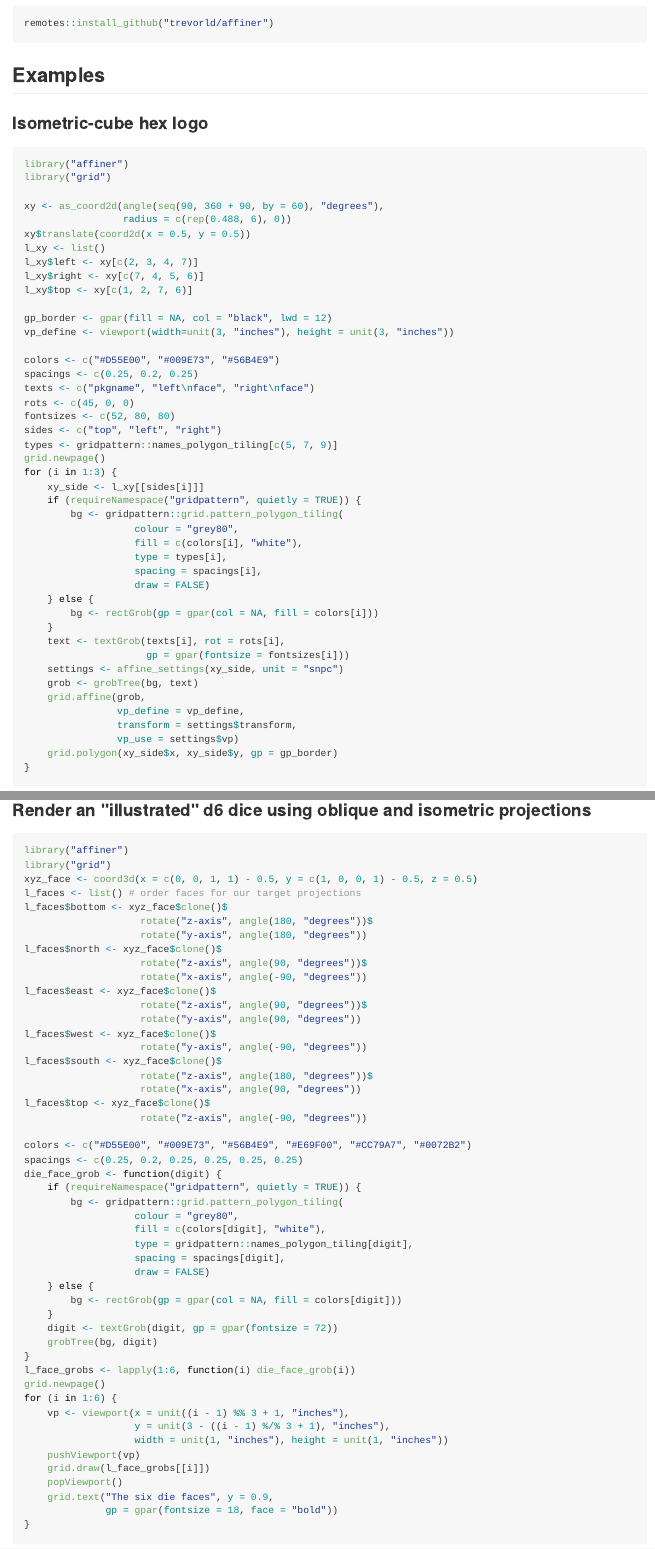
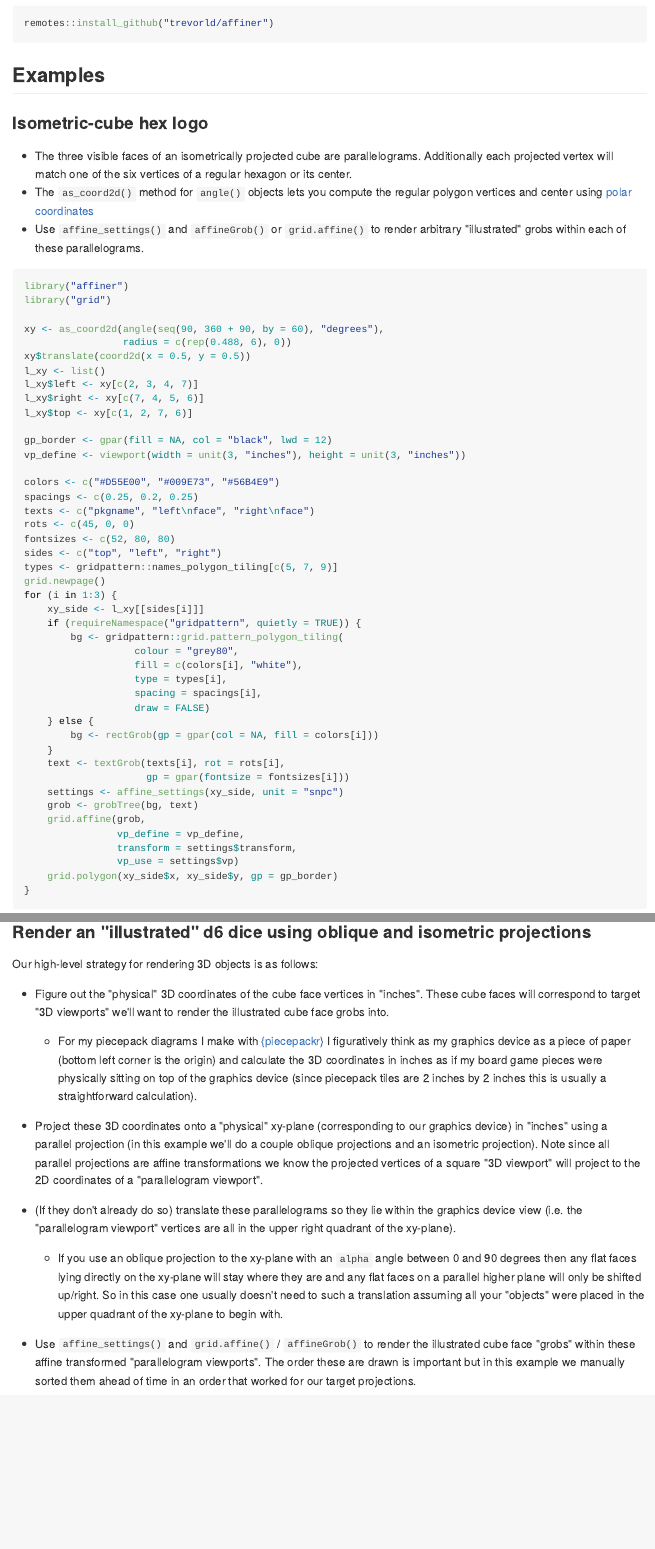
Before and after one commit to trevorld/affiner, an R Markdown document (README.Rmd): the page in a window 1100 px wide, from 1290 px down, and a second part further down, joined at a grey line. The pictures show the output file README.md that the author committed with the source, drawn offline in the style of GitHub; badge pictures from the web are left out.

Commit message:
docs(README): Highlight strategy used in examples

````diff
--- a/README.Rmd
+++ b/README.Rmd
@@ -57,6 +57,10 @@ knitr::opts_chunk$set(fig.path = "man/figures/README-", fig.cap = "")
 
 ### <a name="logo">Isometric-cube hex logo</a>
 
+* The three visible faces of an isometrically projected cube are parallelograms.  Additionally each projected vertex will match one of the six vertices of a regular hexagon or its center.
+* The `as_coord2d()` method for `angle()` objects lets you compute the regular polygon vertices and center using [polar coordinates](https://en.wikipedia.org/wiki/Polar_coordinate_system)
+* Use `affine_settings()` and `affineGrob()`  or `grid.affine()` to render arbitrary "illustrated" grobs within each of these parallelograms.
+
 ```{r hex-logo, fig.width = 4.5, fig.height = 4.5}
 library("affiner")
 library("grid")
@@ -106,6 +110,19 @@ for (i in 1:3) {
 
 
 ### <a name="dice">Render an "illustrated" d6 dice using oblique and isometric projections</a>
+
+Our high-level strategy for rendering 3D objects is as follows:
+
+* Figure out the "physical" 3D coordinates of the cube face vertices in "inches".  These cube faces will correspond to target "3D viewports" we'll want to render the illustrated cube face grobs into.
+
+  + For my piecepack diagrams I make with [{piecepackr}](https://github.com/trevorld/piecepackr/) I figuratively think as my graphics device as a piece of paper (bottom left corner is the origin)  and calculate the 3D coordinates in inches as if my board game pieces were physically sitting on top of the graphics device (since piecepack tiles are 2 inches by 2 inches this is usually a straightforward calculation).
+
+* Project these 3D coordinates onto a "physical" xy-plane (corresponding to our graphics device) in "inches" using a parallel projection (in this example we'll do a couple oblique projections and an isometric projection).  Note since all parallel projections are affine transformations we know the projected vertices of a square "3D viewport" will project to the 2D coordinates of a "parallelogram viewport".
+* (If they don't already do so) translate these parallelograms so they lie within the graphics device view (i.e. the "parallelogram viewport" vertices are all in the upper right quadrant of the xy-plane).
+
+  + If you use an oblique projection to the xy-plane with an `alpha` angle between 0 and 90 degrees then any flat faces lying directly on the xy-plane will stay where they are and any flat faces on a parallel higher plane will only be shifted up/right.  So in this case one usually doesn't need to such a translation assuming all your "objects" were placed in the upper quadrant of the xy-plane to begin with.
+
+* Use `affine_settings()` and `grid.affine()` / `affineGrob()` to render the illustrated cube face "grobs" within these affine transformed "parallelogram viewports".  The order these are drawn is important but in this example we manually sorted them ahead of time in an order that worked for our target projections.
 
 ```{r die-faces, fig.width = 4.0, fig.height = 3.0}
 library("affiner")
````
Also changed, not shown: README.md, README.Rmd (2 more changed lines).
